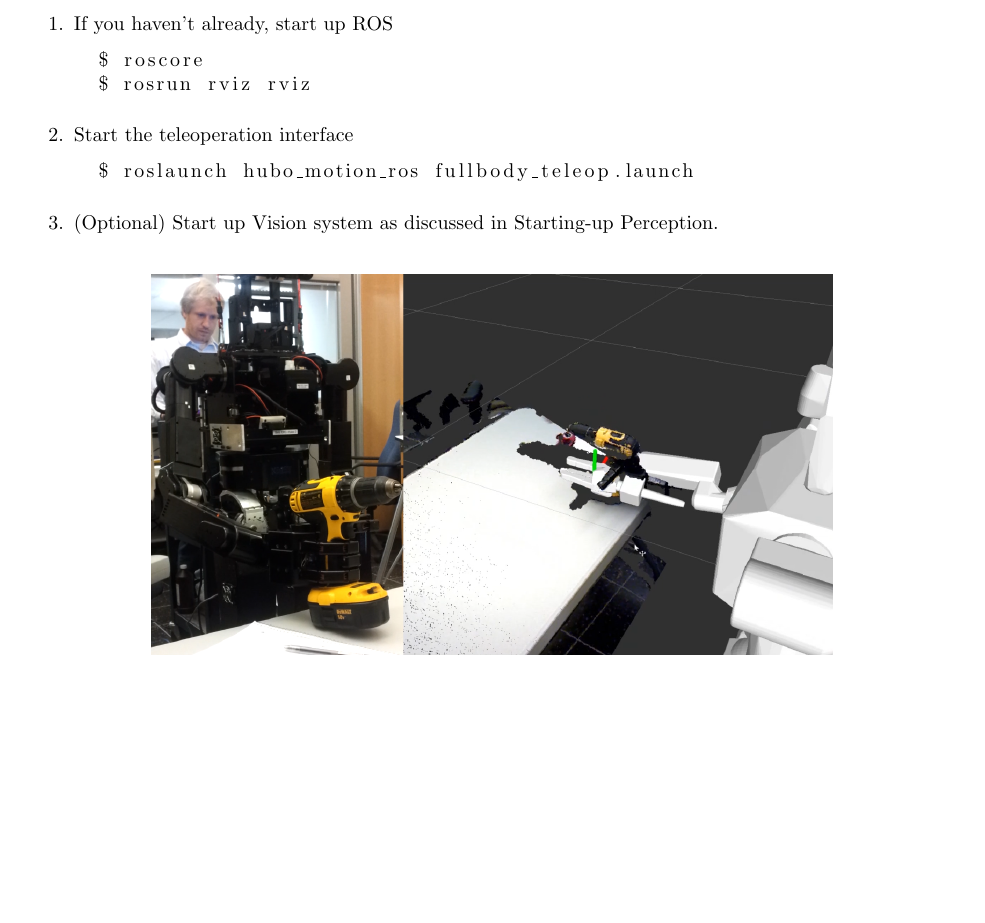
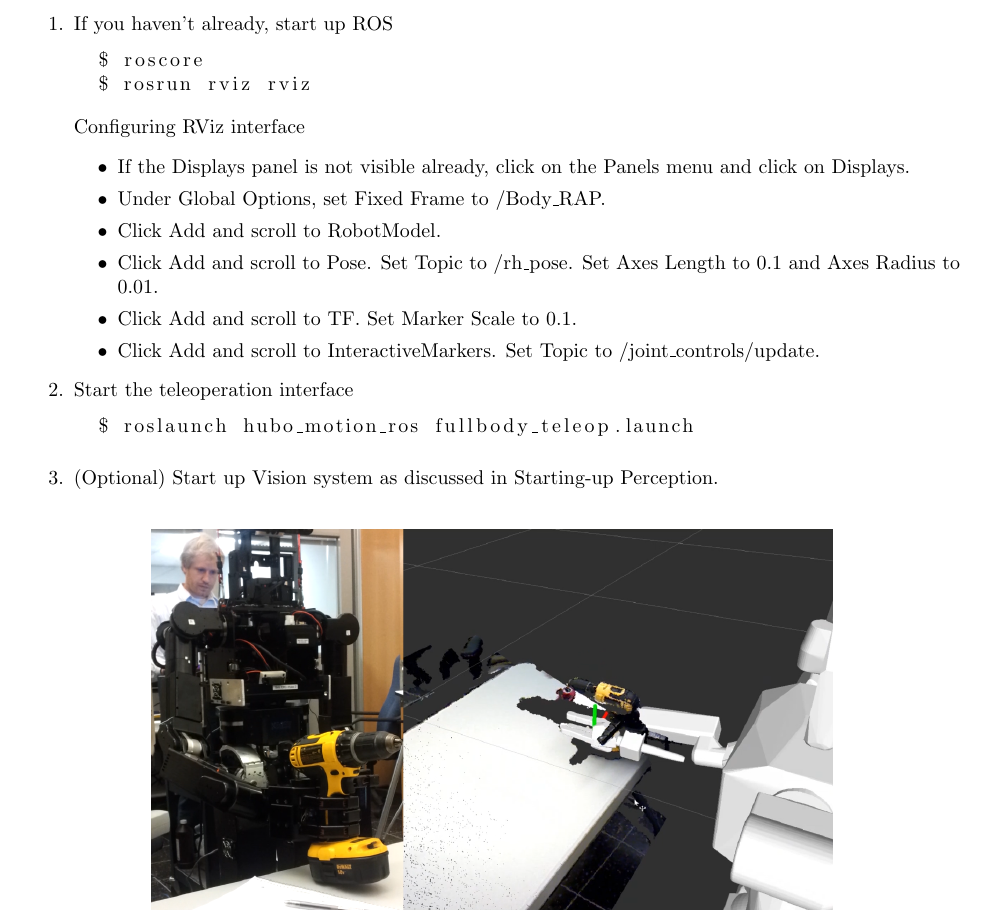
Before and after one commit to petevieira/mission_manual, a LaTeX document (mission-manual.tex): part of page 10 of 12, cut so that both start at the same text, the shorter picture padded with empty space. Compiled offline with pdfLaTeX.

Commit message:
update about rviz configuration

```diff
--- a/mission-manual.tex
+++ b/mission-manual.tex
@@ -246,6 +246,15 @@ NB: First install all software outlined in \nameref{chap:code-repos}
   $ roscore
   $ rosrun rviz rviz
   \end{lstlisting}
+  Configuring RViz interface
+  \begin{itemize}
+    \item If the Displays panel is not visible already, click on the Panels menu and click on Displays.
+    \item Under Global Options, set Fixed Frame to /Body\_RAP.
+    \item Click Add and scroll to RobotModel.
+    \item Click Add and scroll to Pose. Set Topic to /rh\_pose. Set Axes Length to 0.1 and Axes Radius to 0.01.
+    \item Click Add and scroll to TF. Set Marker Scale to 0.1.
+    \item Click Add and scroll to InteractiveMarkers. Set Topic to /joint\_controls/update.
+  \end{itemize}
   \item Start the teleoperation interface
   \begin{lstlisting}[language=bash]
   $ roslaunch hubo_motion_ros fullbody_teleop.launch
```
